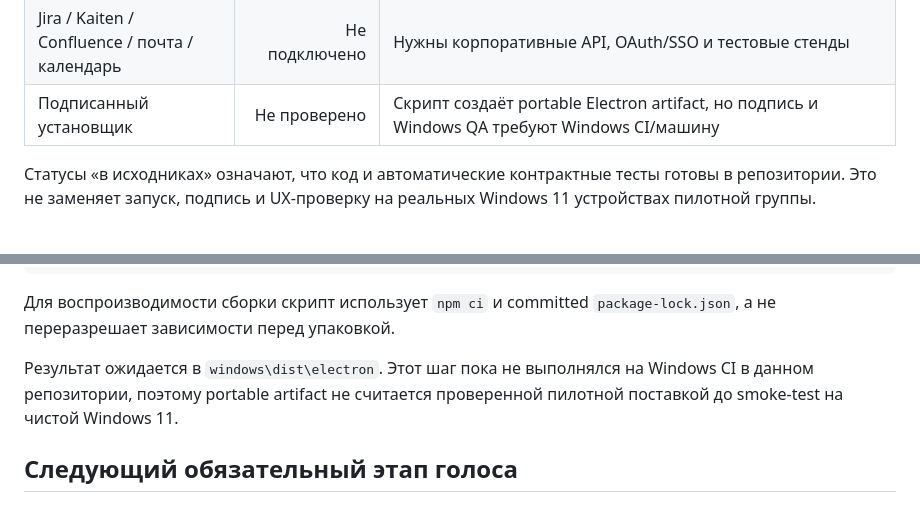
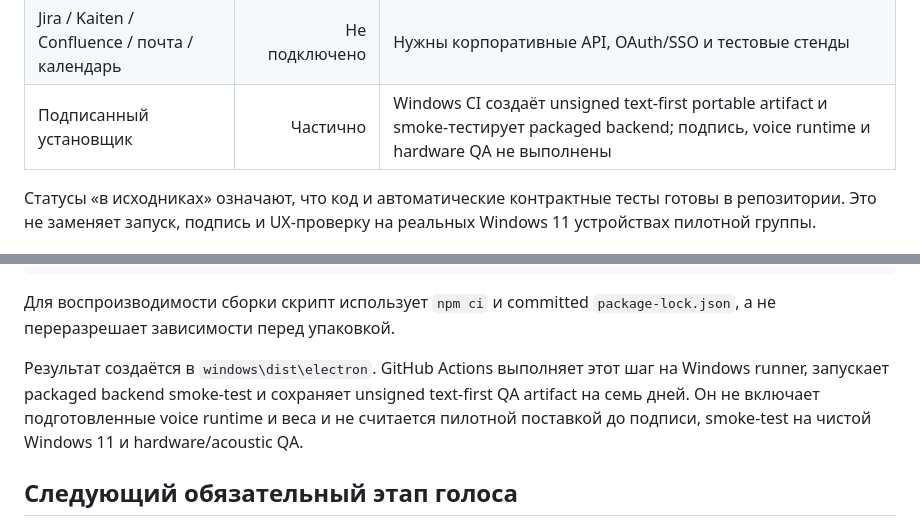
Before and after one commit to DenisKolp/rnd-workbench, a Markdown page: windows/README.md, 2 parts joined by grey strips. Rendered like a GitHub page.

```diff
--- a/windows/README.md
+++ b/windows/README.md
@@ -31,7 +31,7 @@ Faster-Whisper weights и loopback OmniVoice-Fast server Python-мост чес
 | TTS, единый голос, перебивание | Готово в исходниках | Один короткий OmniVoice-Fast запрос с фиксированными profile/seed, PCM stream, limiter, 12-мс fade и barge-in; акустические SLO не измерены |
 | Импорт встреч eXpress | Готово в исходниках | Локальный Faster-Whisper обрабатывает выбранный аудиофайл; также доступны готовый транскрипт и пакет с provenance. Нужен Windows hardware QA |
 | Jira / Kaiten / Confluence / почта / календарь | Не подключено | Нужны корпоративные API, OAuth/SSO и тестовые стенды |
-| Подписанный установщик | Не проверено | Скрипт создаёт portable Electron artifact, но подпись и Windows QA требуют Windows CI/машину |
+| Подписанный установщик | Частично | Windows CI создаёт unsigned text-first portable artifact и smoke-тестирует packaged backend; подпись, voice runtime и hardware QA не выполнены |
 
 Статусы «в исходниках» означают, что код и автоматические контрактные тесты
 готовы в репозитории. Это не заменяет запуск, подпись и UX-проверку на реальных
@@ -118,9 +118,11 @@ powershell -ExecutionPolicy Bypass -File windows\build.ps1 -WithVoice
 Для воспроизводимости сборки скрипт использует `npm ci` и committed
 `package-lock.json`, а не переразрешает зависимости перед упаковкой.
 
-Результат ожидается в `windows\dist\electron`. Этот шаг пока не выполнялся на
-Windows CI в данном репозитории, поэтому portable artifact не считается
-проверенной пилотной поставкой до smoke-test на чистой Windows 11.
+Результат создаётся в `windows\dist\electron`. GitHub Actions выполняет этот шаг
+на Windows runner, запускает packaged backend smoke-test и сохраняет unsigned
+text-first QA artifact на семь дней. Он не включает подготовленные voice runtime
+и веса и не считается пилотной поставкой до подписи, smoke-test на чистой
+Windows 11 и hardware/acoustic QA.
 
 ## Следующий обязательный этап голоса
 
```
Also changed, not shown: CURRENT_STATE.md (+8 -5 lines), README.md (+8 -5 lines).
